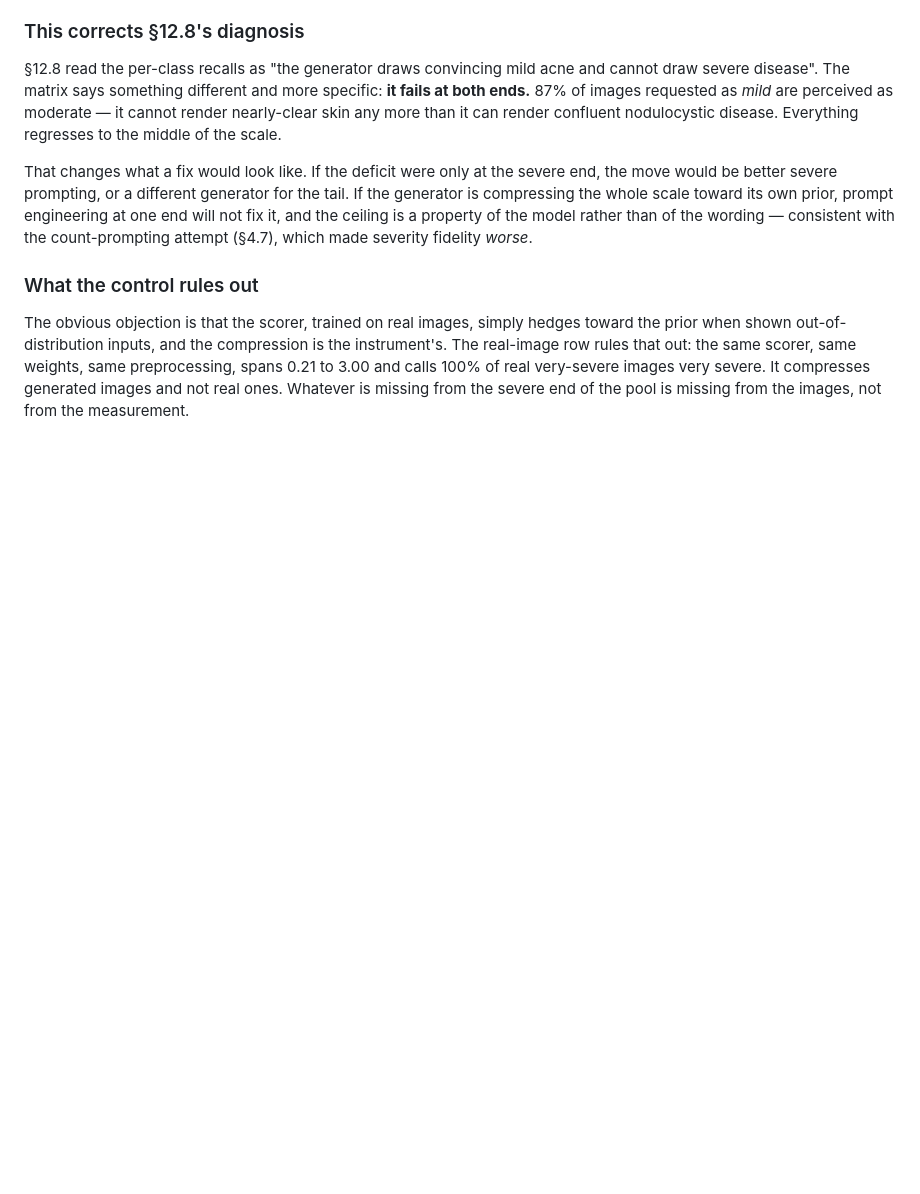
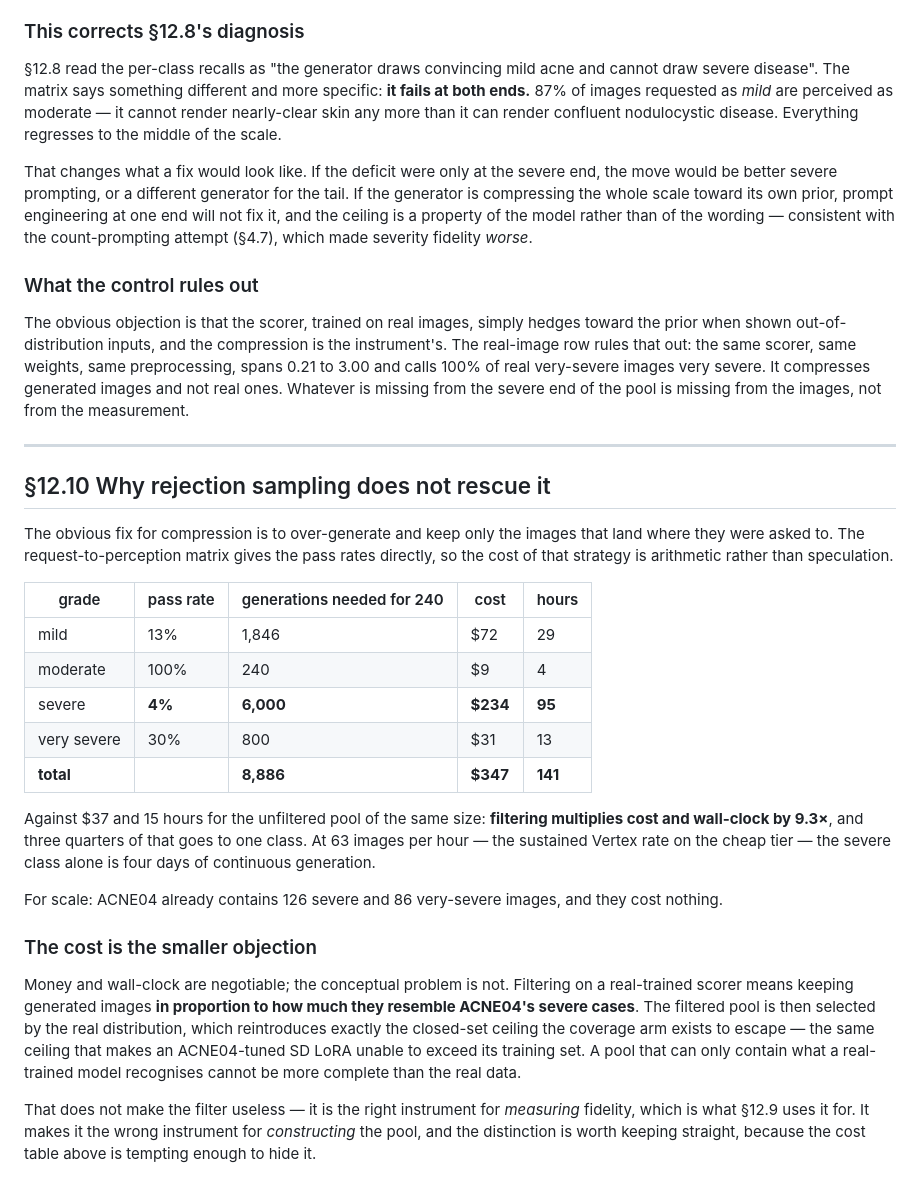
Before and after one commit to GLESAV/fake_it_til_you_make_it, a Markdown page: docs/07_coverage_arm.md, the part around the change. GitHub-like rendering; blank space fills up the shorter version.

Commit message:
Rejection sampling costs 9.3x and defeats the point of the arm
The obvious fix for severity compression is to over-generate and keep only what lands where
it was asked to, and the request-to-perception matrix prices that exactly. Pass rates of
13/100/4/30 percent mean 8,886 generations for a balanced 960-image filtered pool: $347 and
141 hours against $37 and 15 for the unfiltered one. Three quarters of that is the severe
class alone, where 4% pass and 240 images take four days of continuous generation. ACNE04
already has 126 severe and 86 very-severe images for nothing.

The cost is the smaller objection. Filtering on a real-trained scorer keeps generated
images in proportion to how much they resemble ACNE04's severe cases, so the filtered pool
is selected by the real distribution -- which reintroduces the exact closed-set ceiling the
coverage arm exists to escape, the one that makes an ACNE04-tuned LoRA unable to exceed its
training set. A pool that can only contain what a real-trained model recognises cannot be
more complete than the real data.

Which leaves the scorer as the right instrument for measuring fidelity and the wrong one
for constructing the pool. Worth writing down, because the cost table is tempting enough on
its own to hide the distinction.

Co-Authored-By: Claude Opus 5 (1M context) <noreply@anthropic.com>
Claude-Session: https://claude.ai/code/session_019ne8RsAm11147TkXAqmUry

```diff
--- a/docs/07_coverage_arm.md
+++ b/docs/07_coverage_arm.md
@@ -315,3 +315,42 @@ real-image row rules that out: the same scorer, same weights, same preprocessing
 0.21 to 3.00 and calls 100% of real very-severe images very severe. It compresses generated
 images and not real ones. Whatever is missing from the severe end of the pool is missing
 from the images, not from the measurement.
+
+---
+
+## §12.10 Why rejection sampling does not rescue it
+
+The obvious fix for compression is to over-generate and keep only the images that land where
+they were asked to. The request-to-perception matrix gives the pass rates directly, so the
+cost of that strategy is arithmetic rather than speculation.
+
+| grade | pass rate | generations needed for 240 | cost | hours |
+|---|---|---|---|---|
+| mild | 13% | 1,846 | $72 | 29 |
+| moderate | 100% | 240 | $9 | 4 |
+| severe | **4%** | **6,000** | **$234** | **95** |
+| very severe | 30% | 800 | $31 | 13 |
+| **total** | | **8,886** | **$347** | **141** |
+
+Against $37 and 15 hours for the unfiltered pool of the same size: **filtering multiplies
+cost and wall-clock by 9.3×**, and three quarters of that goes to one class. At 63 images
+per hour — the sustained Vertex rate on the cheap tier — the severe class alone is four
+days of continuous generation.
+
+For scale: ACNE04 already contains 126 severe and 86 very-severe images, and they cost
+nothing.
+
+### The cost is the smaller objection
+
+Money and wall-clock are negotiable; the conceptual problem is not. Filtering on a
+real-trained scorer means keeping generated images **in proportion to how much they
+resemble ACNE04's severe cases**. The filtered pool is then selected by the real
+distribution, which reintroduces exactly the closed-set ceiling the coverage arm exists to
+escape — the same ceiling that makes an ACNE04-tuned SD LoRA unable to exceed its training
+set. A pool that can only contain what a real-trained model recognises cannot be more
+complete than the real data.
+
+That does not make the filter useless — it is the right instrument for *measuring*
+fidelity, which is what §12.9 uses it for. It makes it the wrong instrument for
+*constructing* the pool, and the distinction is worth keeping straight, because the cost
+table above is tempting enough to hide it.
```
